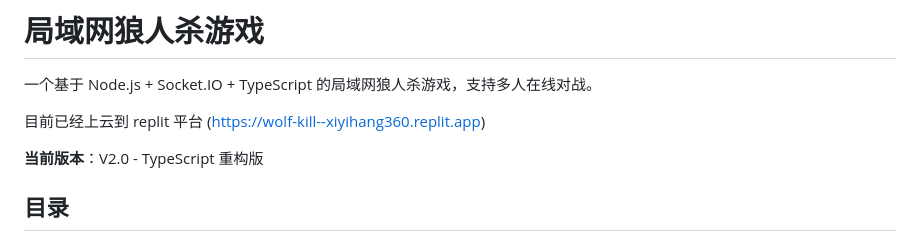
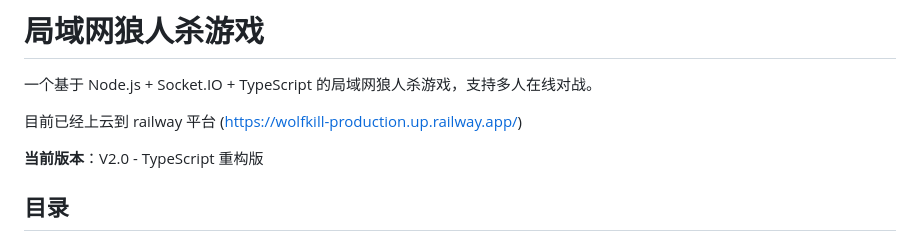
Before and after one commit to Xyihang/WolfKill-, a Markdown page: README.md, the part around the change. Rendered like a GitHub page.

```diff
--- a/README.md
+++ b/README.md
@@ -2,7 +2,7 @@
 
 一个基于 Node.js + Socket.IO + TypeScript 的局域网狼人杀游戏，支持多人在线对战。
 
-目前已经上云到 replit 平台 (https://wolf-kill--xiyihang360.replit.app)
+目前已经上云到 railway 平台 (https://wolfkill-production.up.railway.app/)
 
 **当前版本**：V2.0 - TypeScript 重构版
 
```
